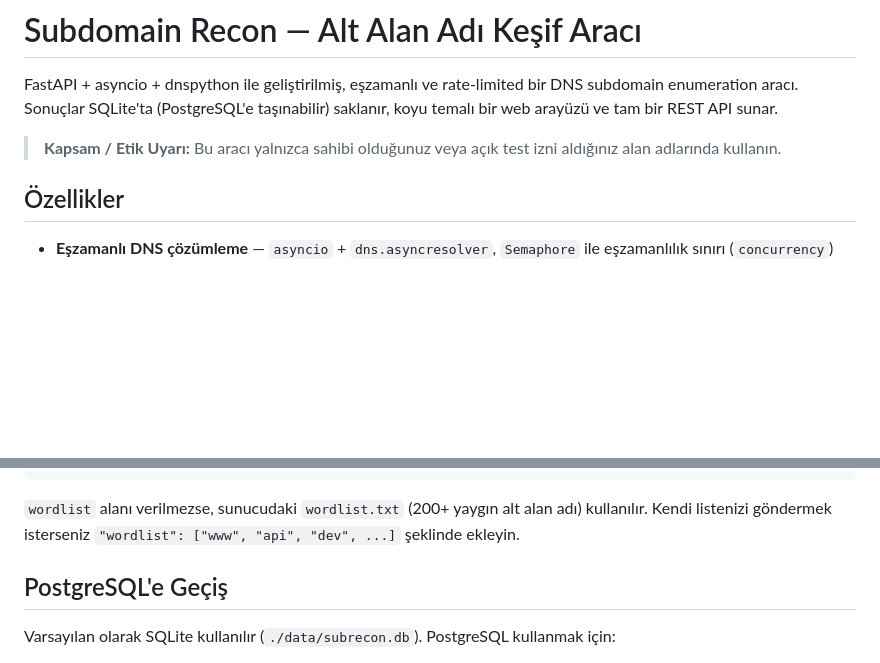
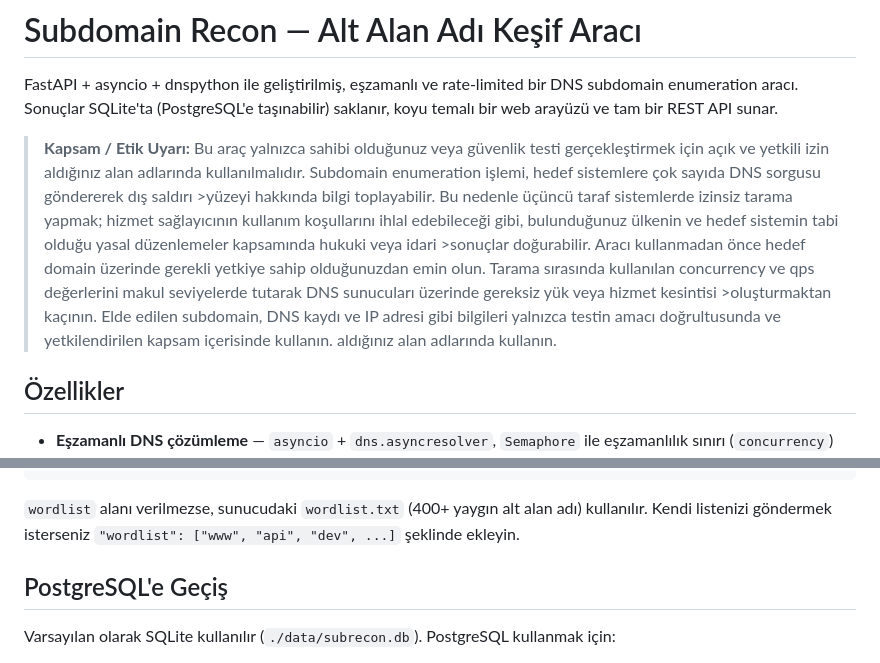
Before and after one commit to Cinargenc/subdomain_enumeration_tool, a Markdown page: README.md, 2 parts joined by grey strips. GitHub-like rendering; blank space fills up the shorter version.

Commit message:
Revise ethical warning in README
Updated ethical warning to clarify usage permissions and legal implications.

````diff
--- a/README.md
+++ b/README.md
@@ -4,7 +4,7 @@ FastAPI + asyncio + dnspython ile geliştirilmiş, eşzamanlı ve rate-limited b
 subdomain enumeration aracı. Sonuçlar SQLite'ta (PostgreSQL'e taşınabilir) saklanır,
 koyu temalı bir web arayüzü ve tam bir REST API sunar.
 
-> **Kapsam / Etik Uyarı:** Bu aracı yalnızca sahibi olduğunuz veya açık test izni
+> **Kapsam / Etik Uyarı:** Bu araç yalnızca sahibi olduğunuz veya güvenlik testi gerçekleştirmek için açık ve yetkili izin aldığınız alan adlarında kullanılmalıdır. Subdomain enumeration işlemi, hedef sistemlere çok sayıda DNS sorgusu göndererek dış saldırı >yüzeyi hakkında bilgi toplayabilir. Bu nedenle üçüncü taraf sistemlerde izinsiz tarama yapmak; hizmet sağlayıcının kullanım koşullarını ihlal edebileceği gibi, bulunduğunuz ülkenin ve hedef sistemin tabi olduğu yasal düzenlemeler kapsamında hukuki veya idari >sonuçlar doğurabilir. Aracı kullanmadan önce hedef domain üzerinde gerekli yetkiye sahip olduğunuzdan emin olun. Tarama sırasında kullanılan concurrency ve qps değerlerini makul seviyelerde tutarak DNS sunucuları üzerinde gereksiz yük veya hizmet kesintisi >oluşturmaktan kaçının. Elde edilen subdomain, DNS kaydı ve IP adresi gibi bilgileri yalnızca testin amacı doğrultusunda ve yetkilendirilen kapsam içerisinde kullanın.
 > aldığınız alan adlarında kullanın.
 
 ## Özellikler
@@ -97,7 +97,7 @@ curl -X POST http://localhost:8000/enumerate \
       }'
 ```
 
-`wordlist` alanı verilmezse, sunucudaki `wordlist.txt` (200+ yaygın alt alan adı)
+`wordlist` alanı verilmezse, sunucudaki `wordlist.txt` (400+ yaygın alt alan adı)
 kullanılır. Kendi listenizi göndermek isterseniz `"wordlist": ["www", "api", "dev", ...]`
 şeklinde ekleyin.
 
````
